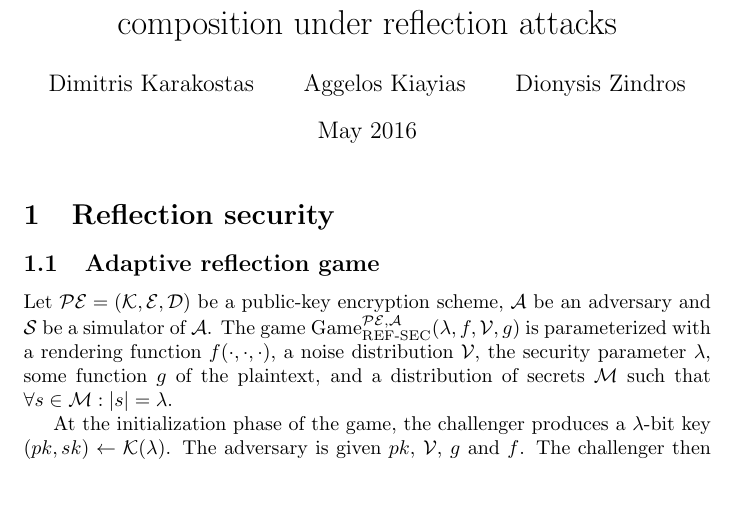
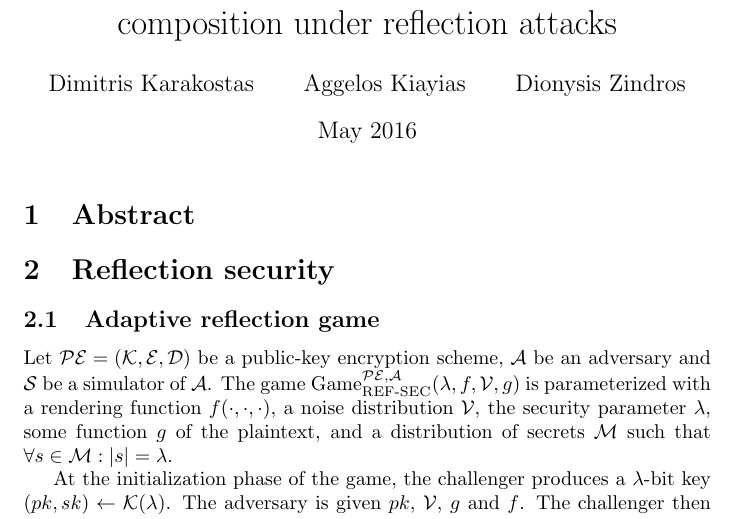
Before and after one commit to decrypto-org/rupture, a LaTeX document (etc/ccs/theory.tex): part of page 1 of 10, cut so that both start at the same text, the shorter picture padded with empty space. Compiled offline with pdfLaTeX.

Commit message:
Add placeholder abstract section

```diff
--- a/etc/ccs/theory.tex
+++ b/etc/ccs/theory.tex
@@ -31,6 +31,8 @@ Dionysis Zindros
 \begin{document}
 
 \maketitle
+
+\section{Abstract}
 
 \section{Reflection security}
 
```
